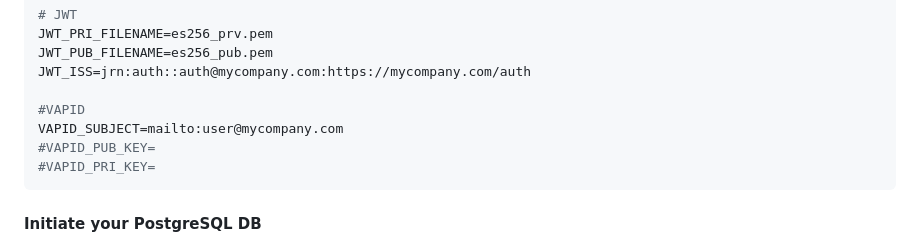
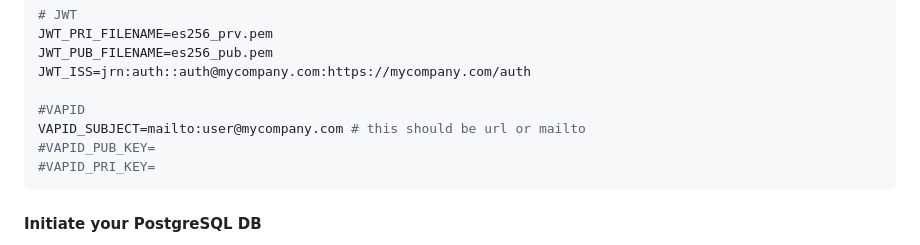
Before and after one commit to junekimdev/boilerplate-node-api, a Markdown page: README.md, the part around the change. Drawn GitHub-style.

````diff
--- a/README.md
+++ b/README.md
@@ -104,7 +104,7 @@ JWT_PUB_FILENAME=es256_pub.pem
 JWT_ISS=jrn:auth::auth@mycompany.com:https://mycompany.com/auth
 
 #VAPID
-VAPID_SUBJECT=mailto:user@mycompany.com
+VAPID_SUBJECT=mailto:user@mycompany.com # this should be url or mailto
 #VAPID_PUB_KEY=
 #VAPID_PRI_KEY=
 ```
````
